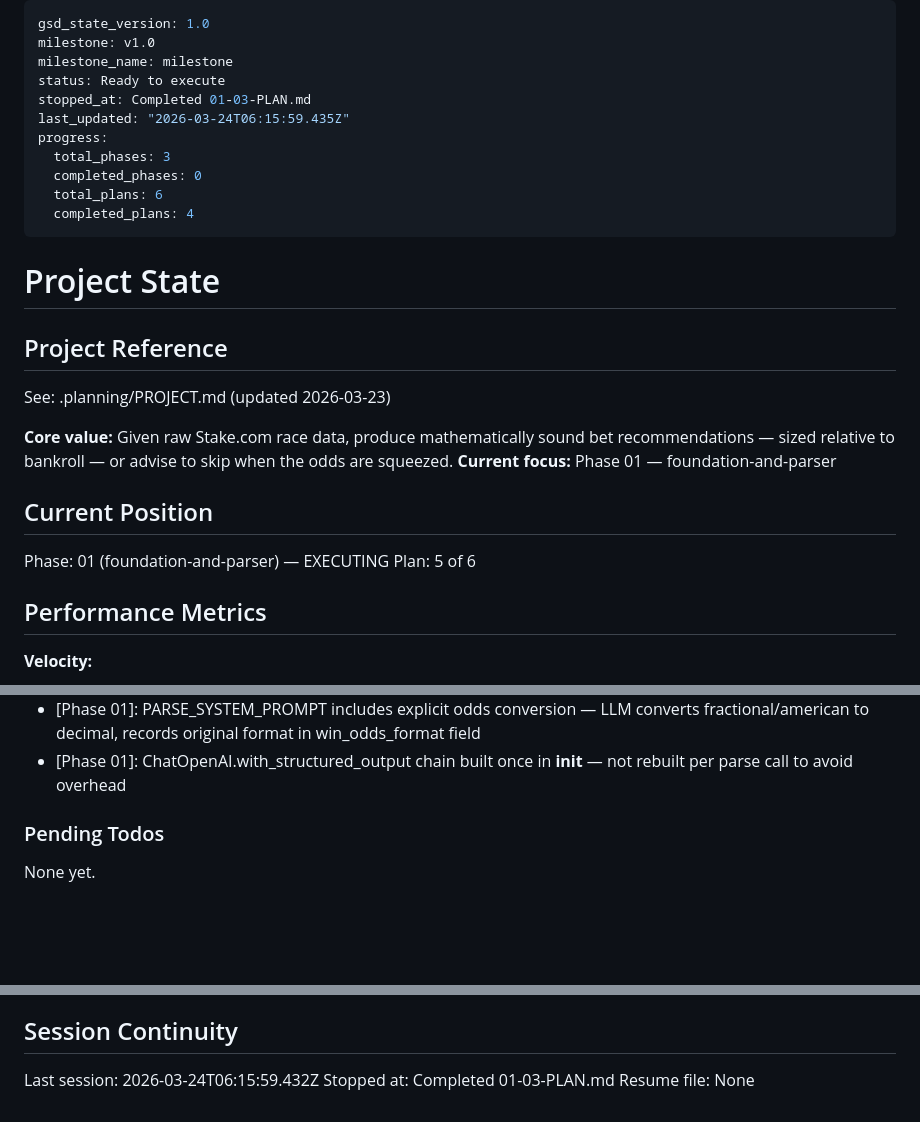
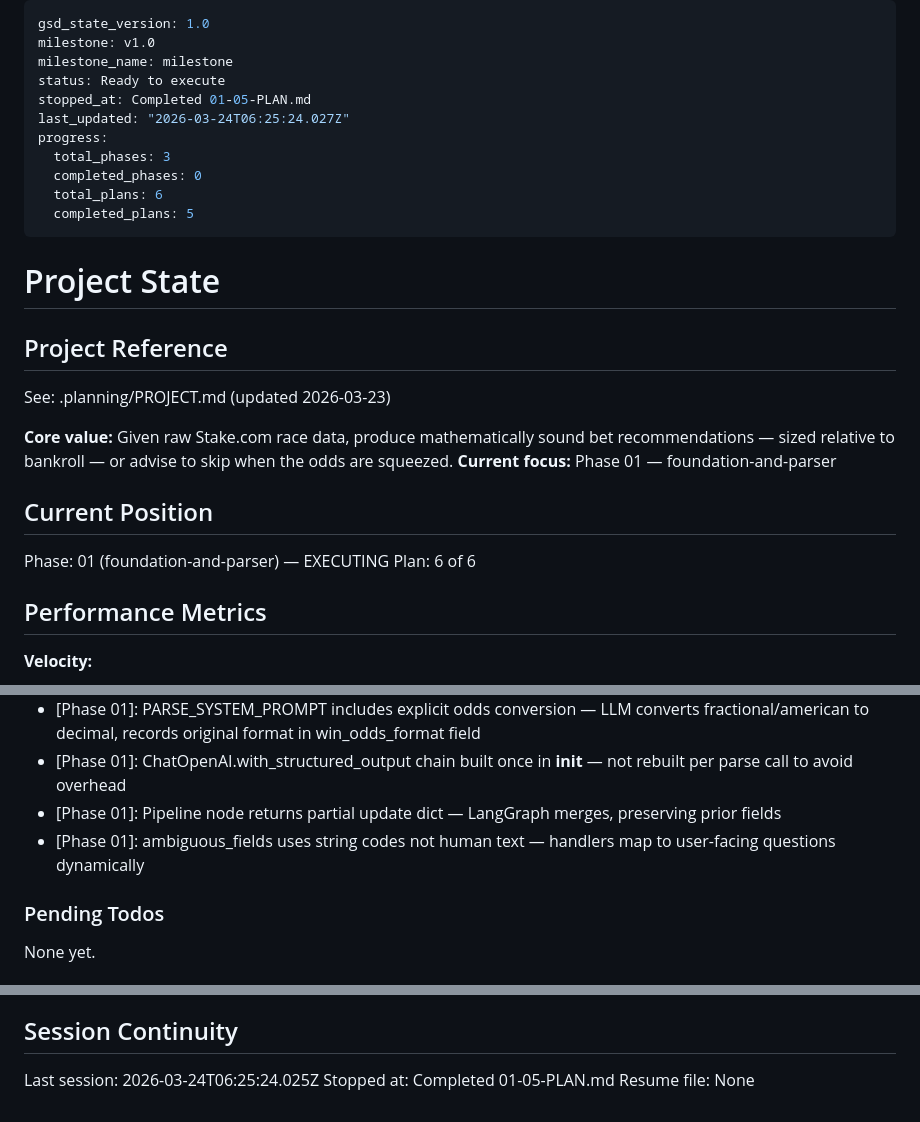
Before and after one commit to BorisLoveDev/racehorse-ai-agent-predictor, a Markdown page: .planning/STATE.md, 3 parts joined by grey strips. Drawn GitHub-style; blank space fills up the shorter version.

Commit message:
docs(01-05): complete pipeline-handlers plan

```diff
--- a/.planning/STATE.md
+++ b/.planning/STATE.md
@@ -3,13 +3,13 @@ gsd_state_version: 1.0
 milestone: v1.0
 milestone_name: milestone
 status: Ready to execute
-stopped_at: Completed 01-03-PLAN.md
-last_updated: "2026-03-24T06:15:59.435Z"
+stopped_at: Completed 01-05-PLAN.md
+last_updated: "2026-03-24T06:25:24.027Z"
 progress:
   total_phases: 3
   completed_phases: 0
   total_plans: 6
-  completed_plans: 4
+  completed_plans: 5
 ---
 
 # Project State
@@ -24,7 +24,7 @@ See: .planning/PROJECT.md (updated 2026-03-23)
 ## Current Position
 
 Phase: 01 (foundation-and-parser) — EXECUTING
-Plan: 5 of 6
+Plan: 6 of 6
 
 ## Performance Metrics
 
@@ -71,6 +72,8 @@ Recent decisions affecting current work:
 - [Phase 01]: bankroll_input_kb added beyond plan spec for Plan 05 awaiting_bankroll_input state handlers
 - [Phase 01]: PARSE_SYSTEM_PROMPT includes explicit odds conversion — LLM converts fractional/american to decimal, records original format in win_odds_format field
 - [Phase 01]: ChatOpenAI.with_structured_output chain built once in __init__ — not rebuilt per parse call to avoid overhead
+- [Phase 01]: Pipeline node returns partial update dict — LangGraph merges, preserving prior fields
+- [Phase 01]: ambiguous_fields uses string codes not human text — handlers map to user-facing questions dynamically
 
 ### Pending Todos
 
@@ -84,6 +87,6 @@ None yet.
 
 ## Session Continuity
 
-Last session: 2026-03-24T06:15:59.432Z
-Stopped at: Completed 01-03-PLAN.md
+Last session: 2026-03-24T06:25:24.025Z
+Stopped at: Completed 01-05-PLAN.md
 Resume file: None
```
Also changed, not shown: other parts of .planning/STATE.md (+1 -0 lines), .planning/ROADMAP.md (+3 -3 lines), 1 other file.
